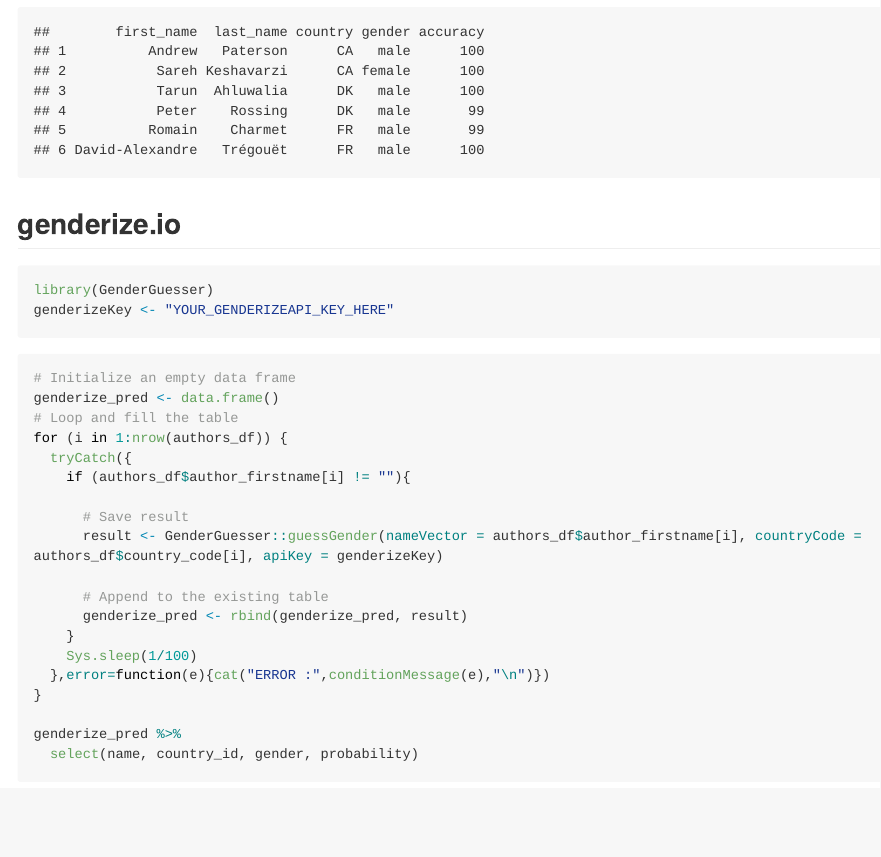
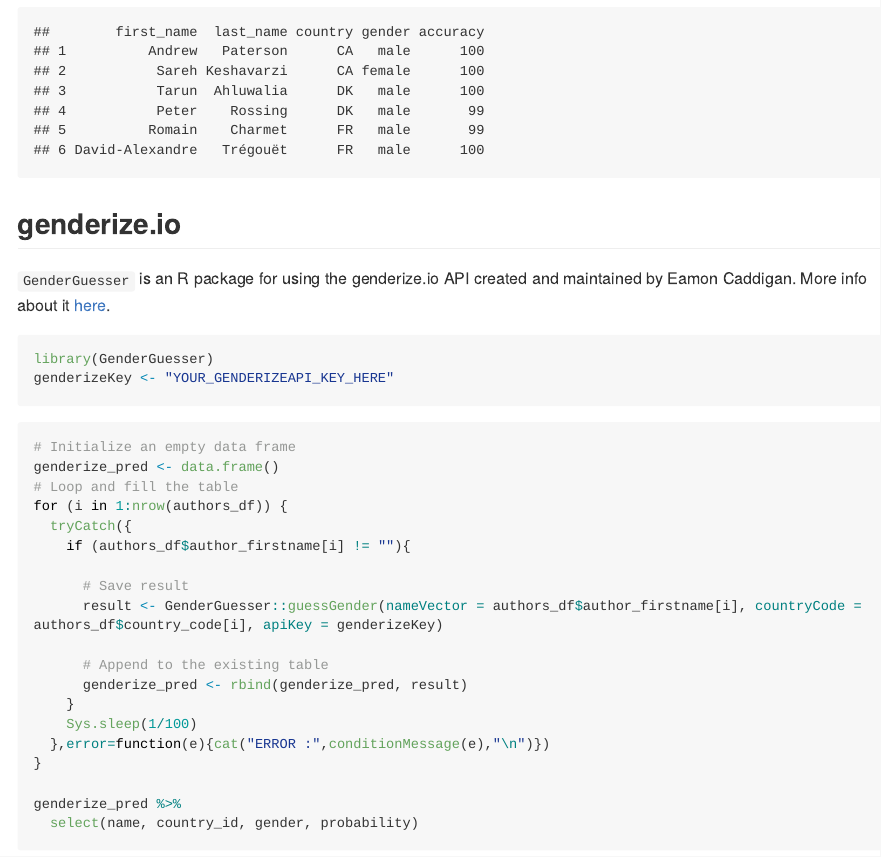
Before and after one commit to hugofitipaldi/gwas_mining, an R Markdown document (R/gender_example.Rmd): the page in a window 1100 px wide, from 1420 px down. The pictures show the output file R/gender_example.md that the author committed with the source, drawn offline in the style of GitHub; long lines of code are wrapped.

Commit message:
editing gender tutoria

````diff
--- a/R/gender_example.Rmd
+++ b/R/gender_example.Rmd
@@ -76,6 +76,8 @@
 
 ## genderize.io
 
+`GenderGuesser` is an R package for using the genderize.io API created and maintained by Eamon Caddigan. More info about it [here](https://git.eamoncaddigan.net/GenderGuesser/log.html).
+
 ```{r}
 library(GenderGuesser)
 genderizeKey <- "YOUR_GENDERIZEAPI_KEY_HERE"
````
Also changed, not shown: R/gender_example.md.
